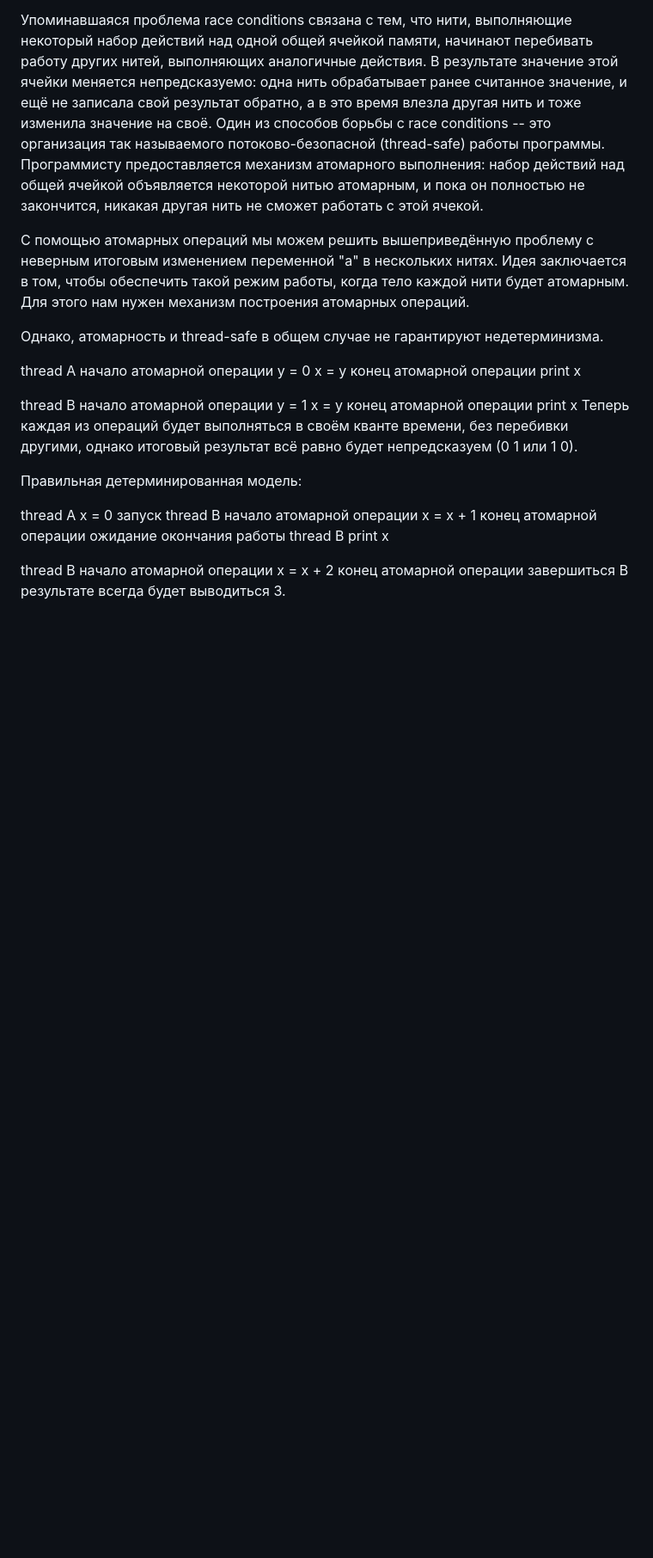
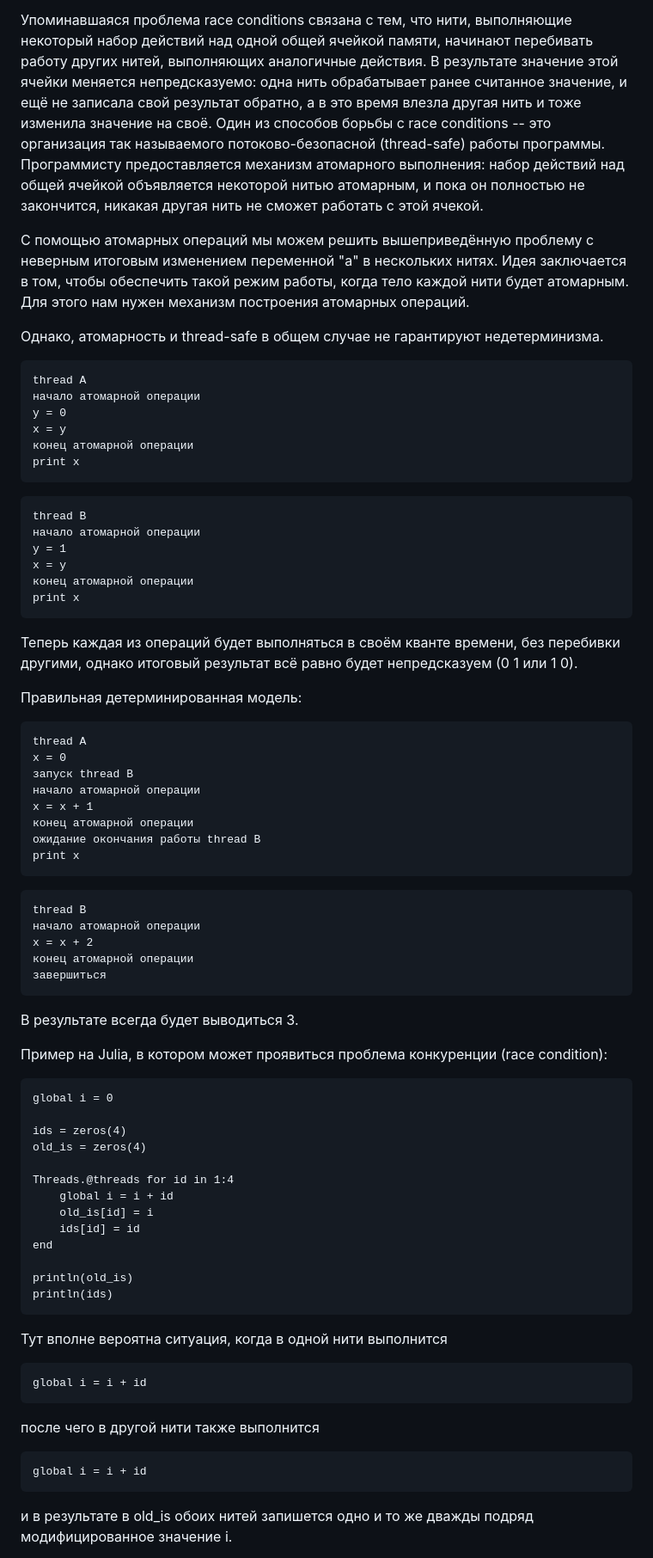
Before and after one commit to DiamondJinxx/ProgrammingSchool, a Markdown page: ProgrammingConcepts/seminars/lesson_16.md, the part around one of its changes. Shown at 86% size. Drawn GitHub-style; blank space fills up the shorter version.

Commit message:
PC: lesson 16, end

````diff
--- a/ProgrammingConcepts/seminars/lesson_16.md
+++ b/ProgrammingConcepts/seminars/lesson_16.md
@@ -7,23 +7,27 @@
 
 Однако, атомарность и thread-safe в общем случае не гарантируют недетерминизма.
 
+```
 thread A
 начало атомарной операции
 y = 0
 x = y
 конец атомарной операции
 print x
-
+```
+```
 thread B
 начало атомарной операции
 y = 1
 x = y
 конец атомарной операции
 print x
+```
 Теперь каждая из операций будет выполняться в своём кванте времени, без перебивки другими, однако итоговый результат всё равно будет непредсказуем (0 1 или 1 0).
 
 Правильная детерминированная модель:
 
+```
 thread A
 x = 0
 запуск thread B
@@ -32,10 +36,41 @@ x = x + 1
 конец атомарной операции
 ожидание окончания работы thread B
 print x
+```
 
+```
 thread B
 начало атомарной операции
 x = x + 2
 конец атомарной операции
 завершиться
+```
 В результате всегда будет выводиться 3.
+
+Пример на Julia, в котором может проявиться проблема конкуренции (race condition):
+
+```
+global i = 0
+
+ids = zeros(4)
+old_is = zeros(4)
+
+Threads.@threads for id in 1:4
+    global i = i + id
+    old_is[id] = i
+    ids[id] = id
+end
+
+println(old_is)
+println(ids)
+```
+Тут вполне вероятна ситуация, когда в одной нити выполнится
+```
+global i = i + id
+```
+после чего в другой нити также выполнится
+```
+global i = i + id
+```
+и в результате в old_is обоих нитей запишется одно и то же дважды подряд модифицированное значение i.
+
````
Also changed, not shown: other parts of ProgrammingConcepts/seminars/lesson_16.md (+33 -0 lines).
